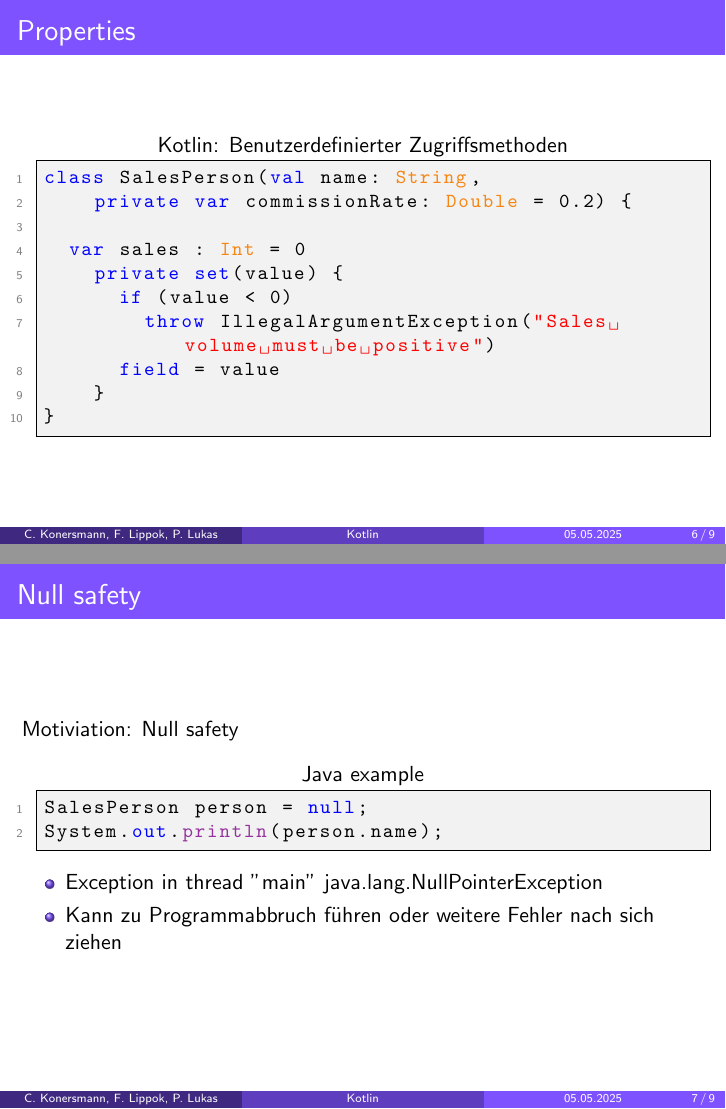
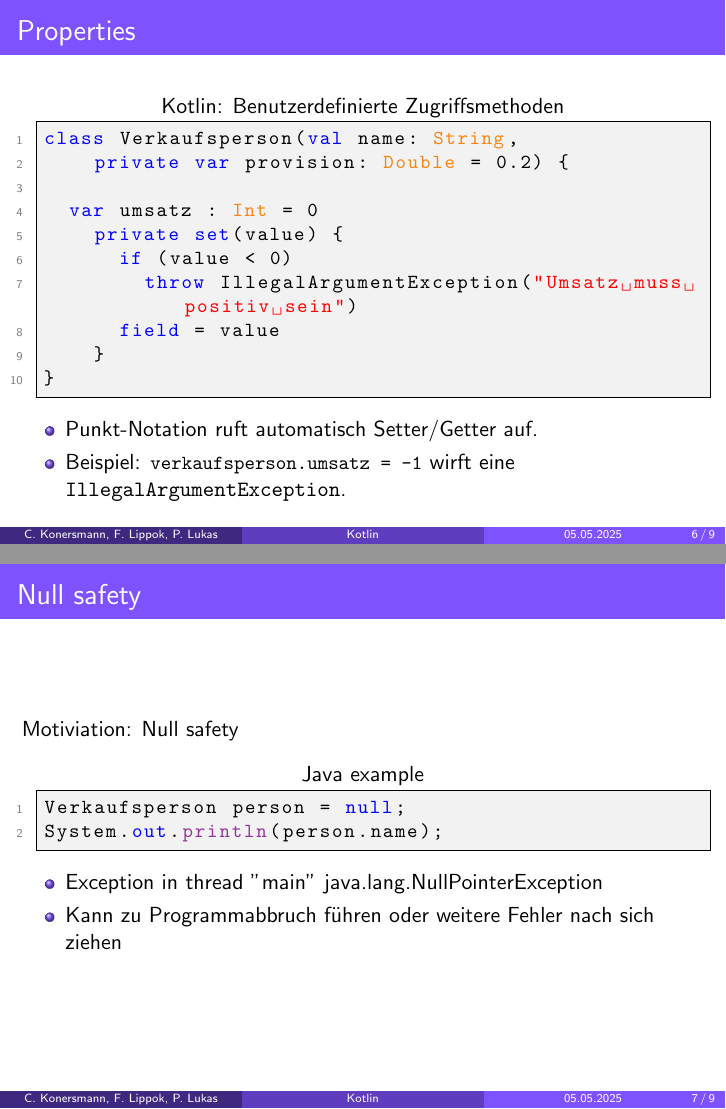
Before and after one commit to FinnPL/Introduction-to-Kotlin, LaTeX slides (presentation/presentation.tex): pages 15 and 16 of 18 before the commit and pages 22 and 23 of 25 after it, joined at a grey line. Compiled offline with pdfLaTeX.

Commit message:
Klassen und Properties 2

```diff
--- a/presentation/presentation.tex
+++ b/presentation/presentation.tex
@@ -106,2 +106,5 @@ public class SalesPerson {
 }
   \end{lstlisting}
+  \only<1>{\vspace{8.8\baselineskip}}
+  \vspace{-0.25cm}
+  \begin{onlyenv}<2>
@@ -109,6 +111,39 @@ public class SalesPerson {
     \begin{lstlisting}[language=Kotlin, title=Kotlin, xleftmargin=1em]
-class SalesPerson(
+class Verkaufsperson() {
+
+
+
+  val name: String
+  private var provision: Double
+}
+    \end{lstlisting}
+  \end{onlyenv}
+  \begin{onlyenv}<3>
+    \begin{lstlisting}[language=Kotlin, title=Kotlin, xleftmargin=1em]
+class Verkaufsperson(
+  name: String,
+  provision: Double = 0.2
+) {
+  val name: String = name
+  private var provision: Double = provision
+}
+    \end{lstlisting}
+  \end{onlyenv}
+  \begin{onlyenv}<4>
+    \begin{lstlisting}[language=Kotlin, title=Kotlin, xleftmargin=1em]
+class Verkaufsperson(
   val name: String,
-  private var commissionRate: Double = 0.2
+  private var provision: Double = 0.2
+) {
+
+
+}
+    \end{lstlisting}
+  \end{onlyenv}
+  \begin{onlyenv}<5>
+    \begin{lstlisting}[language=Kotlin, title=Kotlin, xleftmargin=1em]
+class Verkaufsperson(
+  val name: String,
+  private var provision: Double = 0.2
 ) {}
     \end{lstlisting}
@@ -117,15 +151,16 @@ class SalesPerson(
       \item Ähnlich wie Java-Records, aber flexibler.
       \item Nur vererbbar, wenn als \texttt{open} deklariert.
     \end{itemize}
+  \end{onlyenv}
 \end{frame}
 
 \begin{frame}[fragile]{Properties}
   \begin{onlyenv}<1>
     \begin{lstlisting}[language=Kotlin, title=Kotlin: Properties, xleftmargin=1em]
-class SalesPerson(val name: String,
-    private var commissionRate: Double = 0.2) {
+class Verkaufsperson(val name: String,
+    private var provision: Double = 0.2) {
 
-  var sales : Int = 0
+  var umsatz : Int = 0
 
 
 
@@ -137,10 +172,10 @@ class SalesPerson(val name: String,
   \end{onlyenv}
   \begin{onlyenv}<2>
     \begin{lstlisting}[language=Kotlin, title=Kotlin: Properties Zugriffsmodifikator, xleftmargin=1em]
-class SalesPerson(val name: String,
-    private var commissionRate: Double = 0.2) {
+class Verkaufsperson(val name: String,
+    private var provision: Double = 0.2) {
 
-  var sales : Int = 0
+  var umsatz : Int = 0
     private set
 
 
@@ -150,25 +185,32 @@ class SalesPerson(val name: String,
 }
     \end{lstlisting}
   \end{onlyenv}
-  \begin{onlyenv}<3>
-    \begin{lstlisting}[language=Kotlin, title=Kotlin: Benutzerdefinierter Zugriffsmethoden, xleftmargin=1em]
-class SalesPerson(val name: String,
-    private var commissionRate: Double = 0.2) {
+  \begin{onlyenv}<3,4>
+    \begin{lstlisting}[language=Kotlin, title=Kotlin: Benutzerdefinierte Zugriffsmethoden, xleftmargin=1em]
+class Verkaufsperson(val name: String,
+    private var provision: Double = 0.2) {
 
-  var sales : Int = 0
+  var umsatz : Int = 0
     private set(value) {
       if (value < 0)
-        throw IllegalArgumentException("Sales volume must be positive")
+        throw IllegalArgumentException("Umsatz muss positiv sein")
       field = value
     }
 }
     \end{lstlisting}
   \end{onlyenv}
+  \begin{uncoverenv}<4>
+    \begin{itemize}
+    \item Punkt-Notation ruft automatisch Setter/Getter auf.
+    \item Beispiel: \lstinline[language=kotlin]|verkaufsperson.umsatz = -1| wirft eine \texttt{IllegalArgumentException}.
+    % Notes:
+    \end{itemize}
+  \end{uncoverenv}
 \end{frame}
 
 %TODO
   %Methoden return type
-  %Properties
+  %story? -> Unser Ziel ist es eine Verkaufsperson Klasse zu erstellen um ...
 
 
 % Null safety
@@ -176,11 +218,11 @@ class SalesPerson(val name: String,
 \begin{frame}[fragile]{Null safety}
   Motiviation: Null safety
   \begin{lstlisting}[language=Kotlin, title=Java example, xleftmargin=1em]
-SalesPerson person = null;
+Verkaufsperson person = null;
 System.out.println(person.name);
   \end{lstlisting}
   \begin{itemize}
-    \item Exception in thread "main" java.lang.NullPointerException
+    \item Exception in thread "main" java.lang.NullPointerException %Falsche Anführungszeichen?
     \item Kann zu Programmabbruch führen oder weitere Fehler nach sich ziehen
   \end{itemize}
 \end{frame}
```
Also changed, not shown: presentation/presentation.tex (16 more changed lines). Lines whose indentation alone changed are shown as unchanged.
